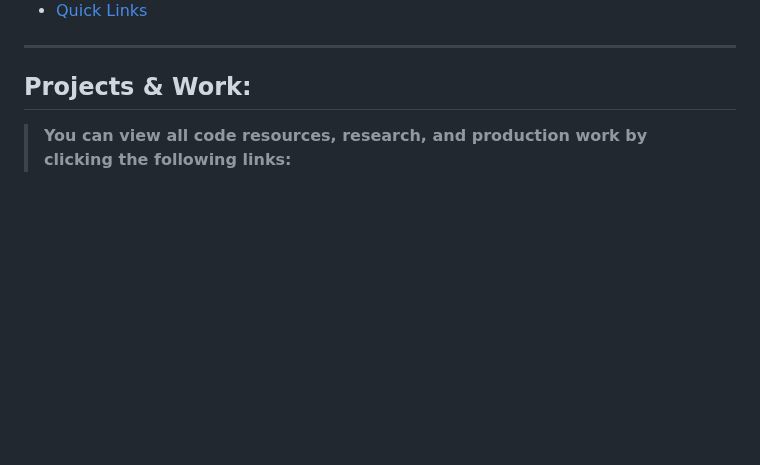
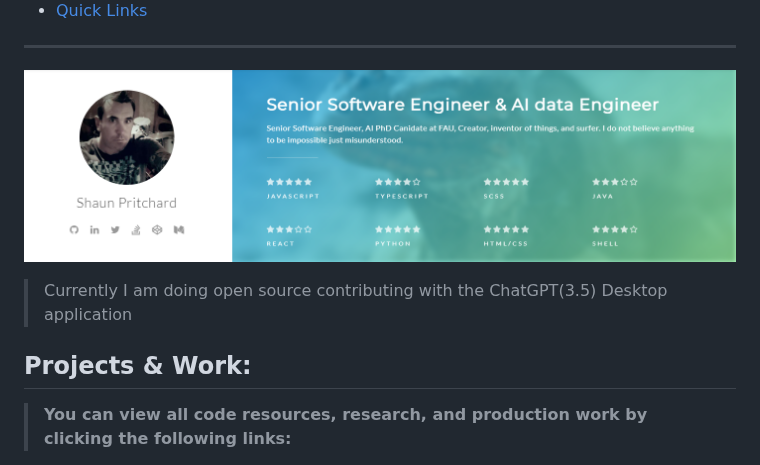
Before and after one commit to shaungt1/Shaun-Pritchard-Portfolio, a Markdown page: Work AI Graduate/README.md, the part around one of its changes. Rendered like a GitHub page; blank space fills up the shorter version.

```diff
--- a/Work AI Graduate/README.md
+++ b/Work AI Graduate/README.md
@@ -38,6 +38,16 @@ As my chosen field of study, artificial intelligence, this repository displays m
 - [Quick Links](#-Quick)
 
 ---
+
+<p align="center">
+<span>
+<img src="https://github.com/shaungt1/Shaun-Pritchard-Portfolio/blob/6b7c18d431281cf6f94c921e9f72acc6e3b65ca9/assets/shaun-portfolio-git.png" data-canonical-src="https://github.com/shaungt1/Shaun-Pritchard-Portfolio/blob/6b7c18d431281cf6f94c921e9f72acc6e3b65ca9/assets/shaun-portfolio-git.png" />
+</p>
+
+> Currently I am doing open source contributing  with the ChatGPT(3.5) Desktop application
+
+
+
 
 ## **Projects & Work:**
 
```
Also changed, not shown: other parts of Work AI Graduate/README.md (+1 -1 lines).
